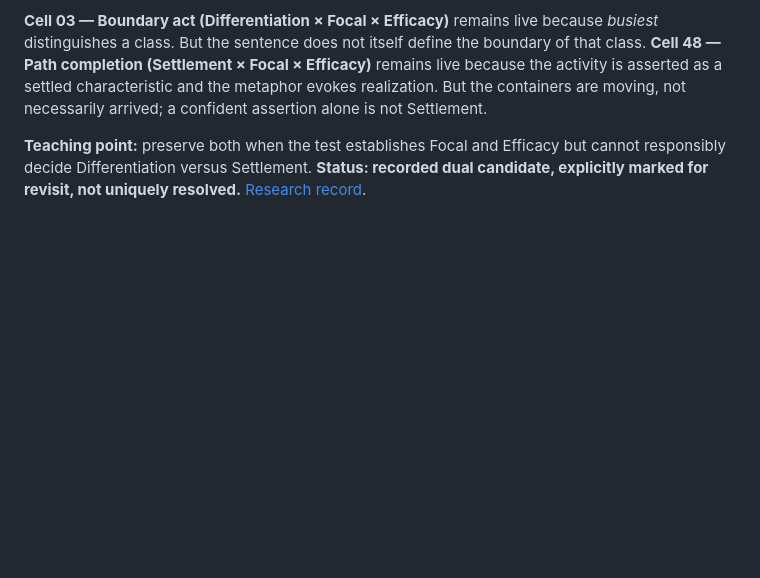
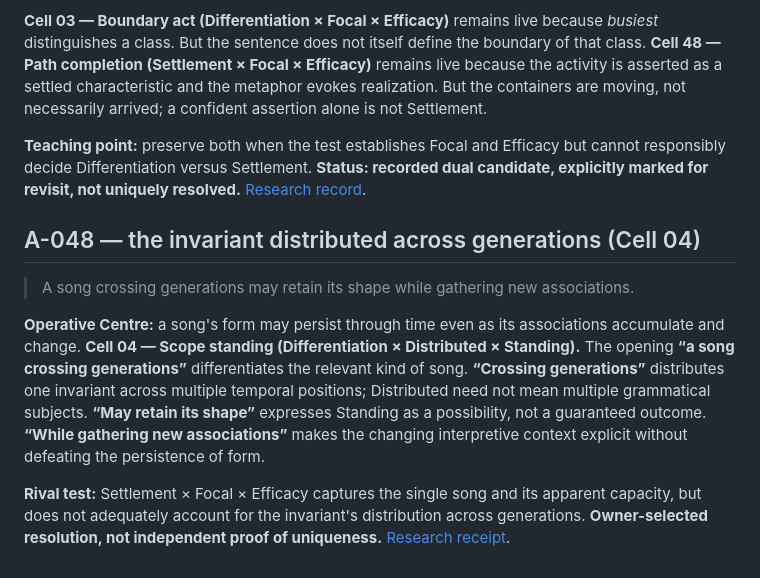
Before and after one commit to TitanicParker/how-to-do-it, a Markdown page: Continuing_Centre_Practice.md, the part around the change. Drawn GitHub-style; blank space fills up the shorter version.

Commit message:
Integrate A-048 Cell 04 into research and teaching

```diff
--- a/Continuing_Centre_Practice.md
+++ b/Continuing_Centre_Practice.md
@@ -407,3 +407,12 @@ The phrase **“the world's busiest ports”** is the Focal identity, not a disp
 **Cell 03 — Boundary act (Differentiation × Focal × Efficacy)** remains live because *busiest* distinguishes a class. But the sentence does not itself define the boundary of that class. **Cell 48 — Path completion (Settlement × Focal × Efficacy)** remains live because the activity is asserted as a settled characteristic and the metaphor evokes realization. But the containers are moving, not necessarily arrived; a confident assertion alone is not Settlement.
 
 **Teaching point:** preserve both when the test establishes Focal and Efficacy but cannot responsibly decide Differentiation versus Settlement. **Status: recorded dual candidate, explicitly marked for revisit, not uniquely resolved.** [Research record](https://github.com/TitanicParker/everything-fresh/blob/main/laboratory/resolutions/A-047-dual-candidate-2026-10-23.md).
+
+
+## A-048 — the invariant distributed across generations (Cell 04)
+
+> A song crossing generations may retain its shape while gathering new associations.
+
+**Operative Centre:** a song's form may persist through time even as its associations accumulate and change. **Cell 04 — Scope standing (Differentiation × Distributed × Standing).** The opening **“a song crossing generations”** differentiates the relevant kind of song. **“Crossing generations”** distributes one invariant across multiple temporal positions; Distributed need not mean multiple grammatical subjects. **“May retain its shape”** expresses Standing as a possibility, not a guaranteed outcome. **“While gathering new associations”** makes the changing interpretive context explicit without defeating the persistence of form.
+
+**Rival test:** Settlement × Focal × Efficacy captures the single song and its apparent capacity, but does not adequately account for the invariant's distribution across generations. **Owner-selected resolution, not independent proof of uniqueness.** [Research receipt](https://github.com/TitanicParker/everything-fresh/blob/main/laboratory/resolutions/A-048-resolution-2026-10-23.md).
```
